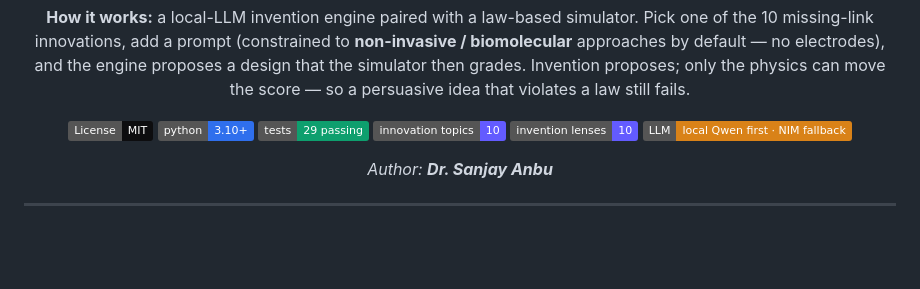
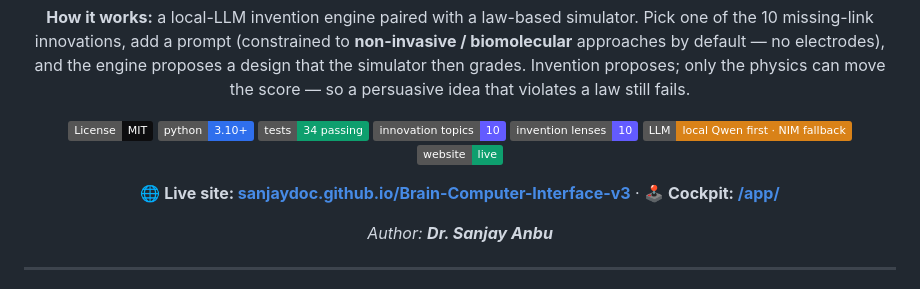
Before and after one commit to sanjaydoc/Brain-Computer-Interface-v3, a Markdown page: README.md, the part around the change. Rendered like a GitHub page; badges without logos; blank space fills up the shorter version.

Commit message:
docs: add live GitHub Pages site link + Website badge to README (and bump tests badge to 34)

```diff
--- a/README.md
+++ b/README.md
@@ -17,10 +17,13 @@ proposes; only the physics can move the score — so a persuasive idea that viol
 
 [![License: MIT](https://img.shields.io/badge/License-MIT-0d0d0f.svg)](LICENSE)
 [![Python 3.10+](https://img.shields.io/badge/python-3.10+-2f6fed.svg)](https://www.python.org/)
-[![Tests](https://img.shields.io/badge/tests-29%20passing-0e9f6e.svg)](backend/tests)
+[![Tests](https://img.shields.io/badge/tests-34%20passing-0e9f6e.svg)](backend/tests)
 [![Topics](https://img.shields.io/badge/innovation%20topics-10-635bff.svg)](#-the-10-innovation-topics)
 [![Lenses](https://img.shields.io/badge/invention%20lenses-10-635bff.svg)](#-the-invention-engine)
 [![LLM](https://img.shields.io/badge/LLM-local%20Qwen%20first%20·%20NIM%20fallback-d98218.svg)](RUN.md)
+[![Website](https://img.shields.io/badge/website-live-0e9f6e.svg)](https://sanjaydoc.github.io/Brain-Computer-Interface-v3/)
+
+**🌐 Live site: [sanjaydoc.github.io/Brain-Computer-Interface-v3](https://sanjaydoc.github.io/Brain-Computer-Interface-v3/)**  ·  **🕹 Cockpit: [/app/](https://sanjaydoc.github.io/Brain-Computer-Interface-v3/app/)**
 
 _Author: **Dr. Sanjay Anbu**_
 
```
